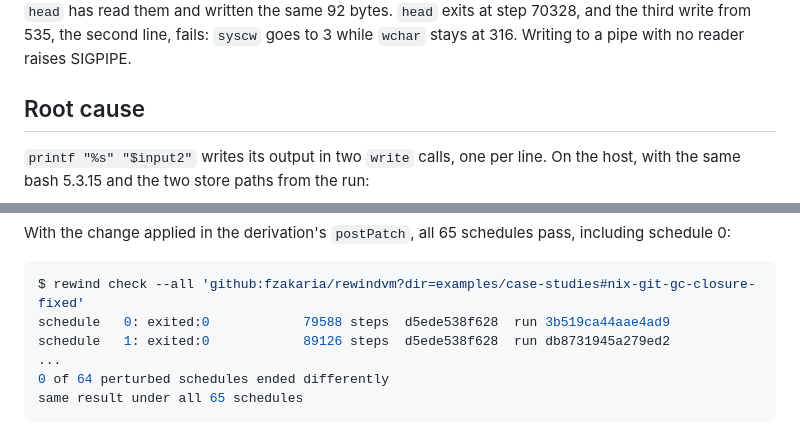
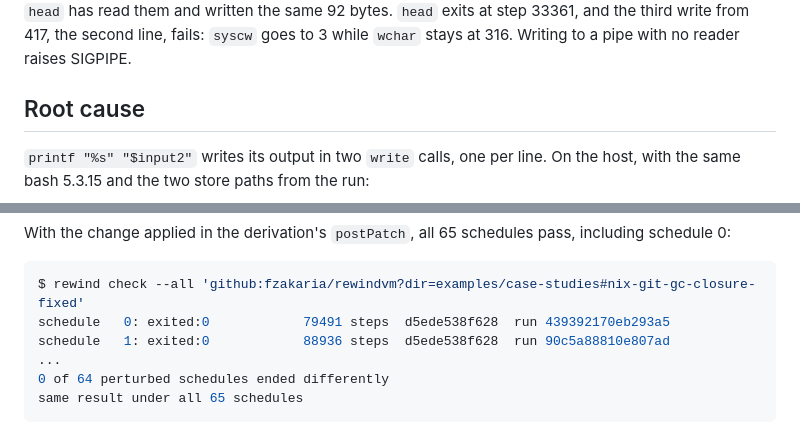
Before and after one commit to fzakaria/rewindvm, a Markdown page: docs/case-studies/nix-gc-closure-sigpipe.md, 2 parts joined by grey strips. Drawn GitHub-style.

````diff
--- a/docs/case-studies/nix-gc-closure-sigpipe.md
+++ b/docs/case-studies/nix-gc-closure-sigpipe.md
@@ -117,6 +117,6 @@ standard error (224 and 30 bytes). By step 70327 the `printf` subshell has
 written 92 more bytes, the first store path and its newline, and `head` has
-read them and written the same 92 bytes. `head` exits at step 70328, and the
-third write from 535, the second line, fails: `syscw` goes to 3 while `wchar`
+read them and written the same 92 bytes. `head` exits at step 33361, and the
+third write from 417, the second line, fails: `syscw` goes to 3 while `wchar`
 stays at 316. Writing to a pipe with no reader raises SIGPIPE.
 
 ## Root cause
@@ -237,8 +242,8 @@ pass, including schedule 0:
 
 ```console
 $ rewind check --all 'github:fzakaria/rewindvm?dir=examples/case-studies#nix-git-gc-closure-fixed'
-schedule   0: exited:0            79588 steps  d5ede538f628  run 3b519ca44aae4ad9
-schedule   1: exited:0            89126 steps  d5ede538f628  run db8731945a279ed2
+schedule   0: exited:0            79491 steps  d5ede538f628  run 439392170eb293a5
+schedule   1: exited:0            88936 steps  d5ede538f628  run 90c5a88810e807ad
 ...
 0 of 64 perturbed schedules ended differently
 same result under all 65 schedules
````
Also changed, not shown: other parts of docs/case-studies/nix-gc-closure-sigpipe.md (+84 -79 lines), docs/case-studies/devenv-task-output-race.md (+43 -44 lines), site/img/devenv-sigchld.png, 4 other files.
